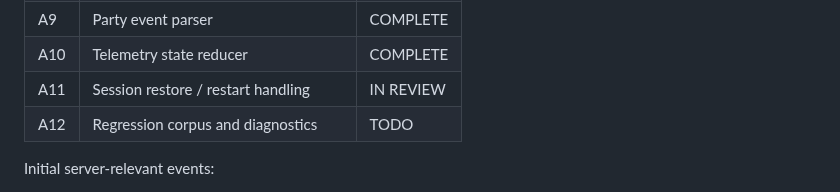
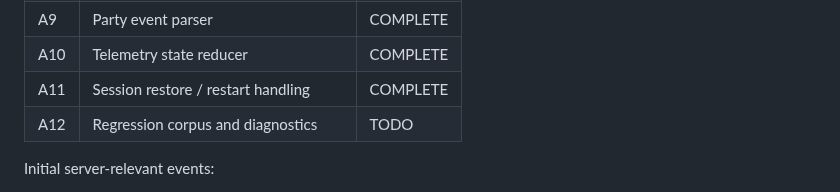
Before and after one commit to compumark/verselink, a Markdown page: docs/telemetry/PROJECT_PLAN.md, the part around the change. GitHub-like rendering.

Commit message:
Mark telemetry A11 complete

```diff
--- a/docs/telemetry/PROJECT_PLAN.md
+++ b/docs/telemetry/PROJECT_PLAN.md
@@ -35,7 +35,7 @@ Goal: prove that a local client can reliably find, tail, parse, and reduce Star
 | A8 | Quantum Travel event parser | COMPLETE |
 | A9 | Party event parser | COMPLETE |
 | A10 | Telemetry state reducer | COMPLETE |
-| A11 | Session restore / restart handling | IN REVIEW |
+| A11 | Session restore / restart handling | COMPLETE |
 | A12 | Regression corpus and diagnostics | TODO |
 
 Initial server-relevant events:
```
